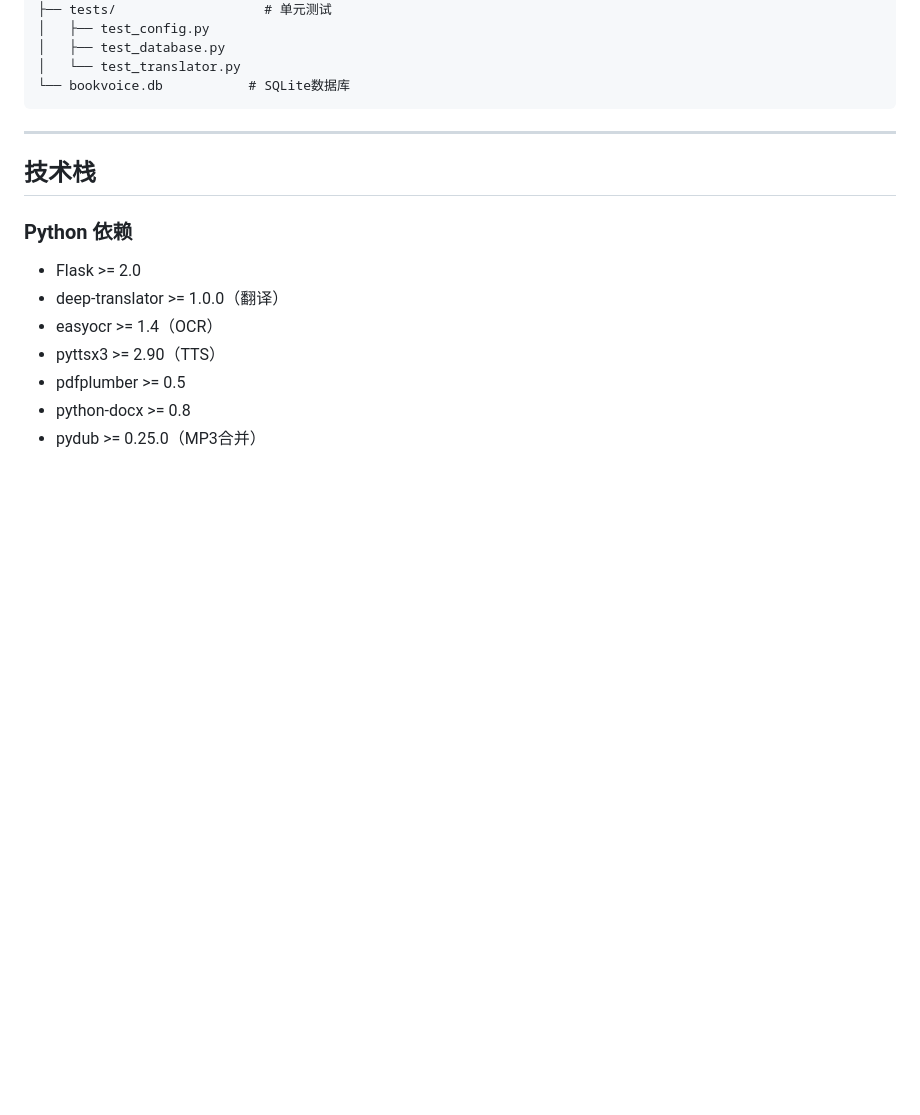
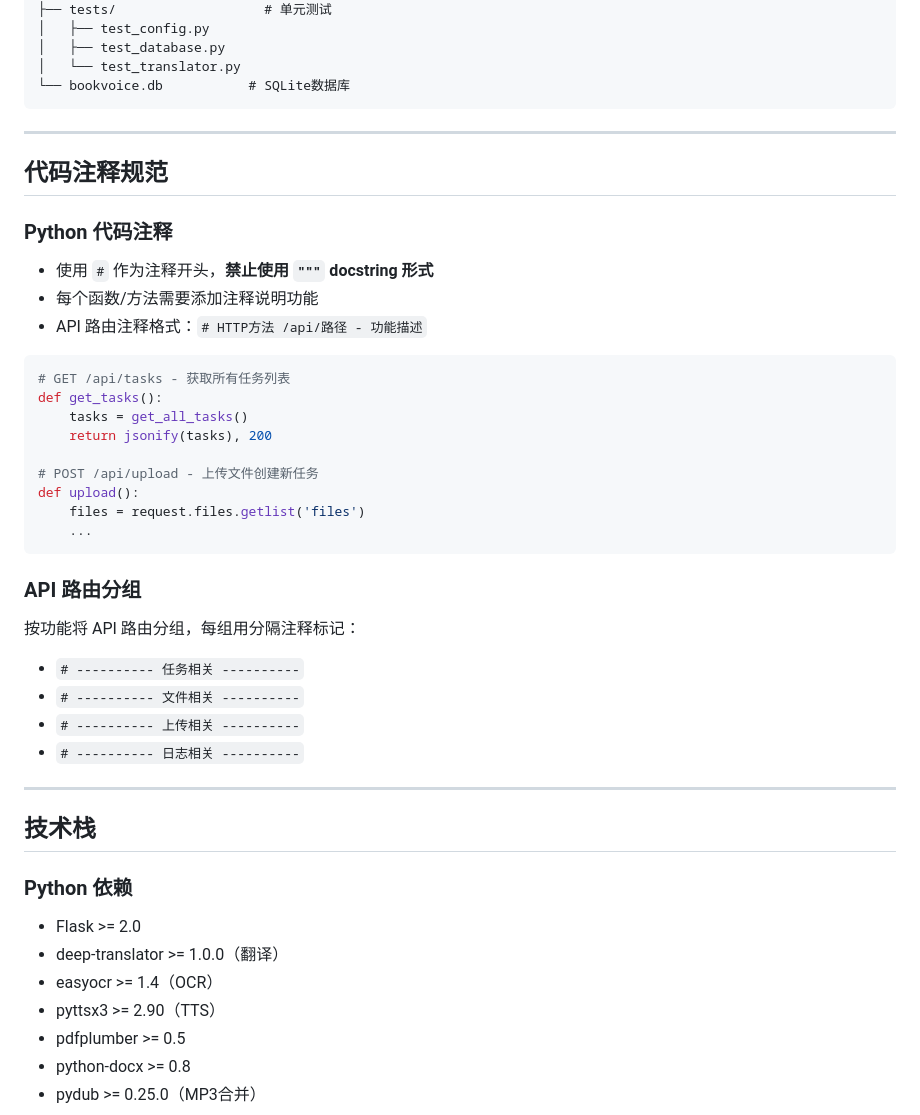
Before and after one commit to HerryLo/bookvoice, a Markdown page: CLAUDE.md, the part around the change. Drawn GitHub-style; blank space fills up the shorter version.

Commit message:
docs: add code comment standards to CLAUDE.md
- Python comments use # not """ docstrings
- API routes grouped by functionality
- Route comment format: HTTP method + path + description

Co-Authored-By: Claude Opus 4.6 <noreply@anthropic.com>

````diff
--- a/CLAUDE.md
+++ b/CLAUDE.md
@@ -60,6 +60,34 @@ bookvoice/
 │   └── test_translator.py
 └── bookvoice.db           # SQLite数据库
 ```
+
+---
+
+## 代码注释规范
+
+### Python 代码注释
+- 使用 `#` 作为注释开头，**禁止使用 `"""` docstring 形式**
+- 每个函数/方法需要添加注释说明功能
+- API 路由注释格式：`# HTTP方法 /api/路径 - 功能描述`
+
+```python
+# GET /api/tasks - 获取所有任务列表
+def get_tasks():
+    tasks = get_all_tasks()
+    return jsonify(tasks), 200
+
+# POST /api/upload - 上传文件创建新任务
+def upload():
+    files = request.files.getlist('files')
+    ...
+```
+
+### API 路由分组
+按功能将 API 路由分组，每组用分隔注释标记：
+- `# ---------- 任务相关 ----------`
+- `# ---------- 文件相关 ----------`
+- `# ---------- 上传相关 ----------`
+- `# ---------- 日志相关 ----------`
 
 ---
 
````
